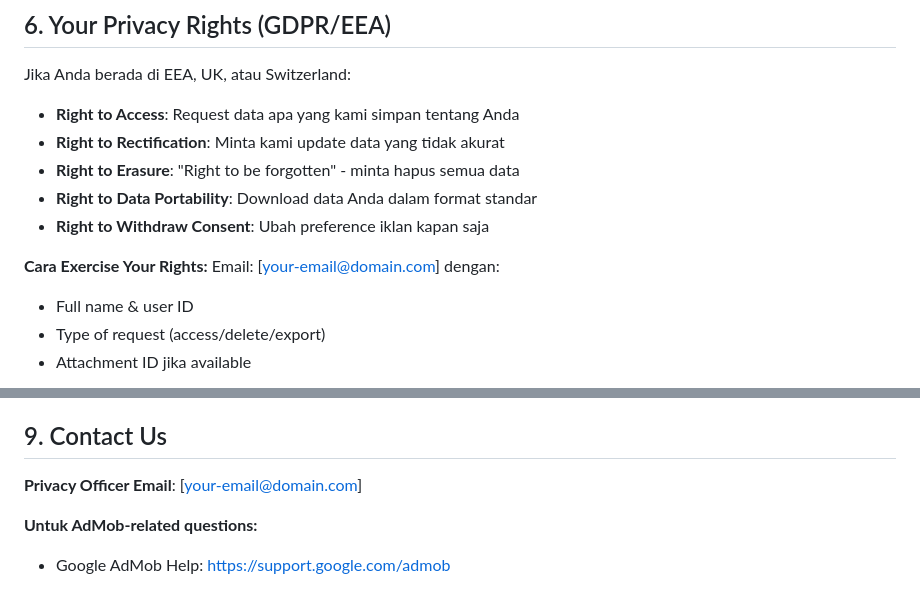
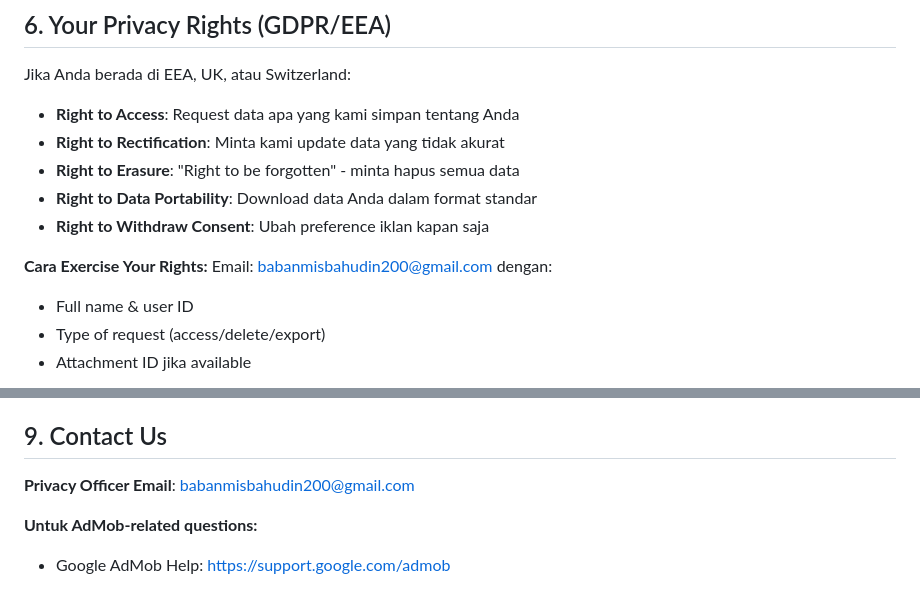
Before and after one commit to babanmisbahudin/bisaproduktif, a Markdown page: PRIVACY_POLICY.md, 2 parts joined by grey strips. Rendered like a GitHub page.

Commit message:
Update: Add email contact ke Privacy Policy
- Replace placeholder dengan babanmisbahudin200@gmail.com
- Ready untuk publish ke hosting
- Semua contact links sudah active

```diff
--- a/PRIVACY_POLICY.md
+++ b/PRIVACY_POLICY.md
@@ -89,7 +89,7 @@ Jika Anda berada di EEA, UK, atau Switzerland:
 - **Right to Withdraw Consent**: Ubah preference iklan kapan saja
 
 **Cara Exercise Your Rights:**
-Email: [your-email@domain.com] dengan:
+Email: babanmisbahudin200@gmail.com dengan:
 - Full name & user ID
 - Type of request (access/delete/export)
 - Attachment ID jika available
@@ -109,7 +109,7 @@ Kami mungkin update policy ini kapan saja. Perubahan material akan:
 
 ## 9. Contact Us
 
-**Privacy Officer Email**: [your-email@domain.com]
+**Privacy Officer Email**: babanmisbahudin200@gmail.com
 
 **Untuk AdMob-related questions:**
 - Google AdMob Help: https://support.google.com/admob
```
